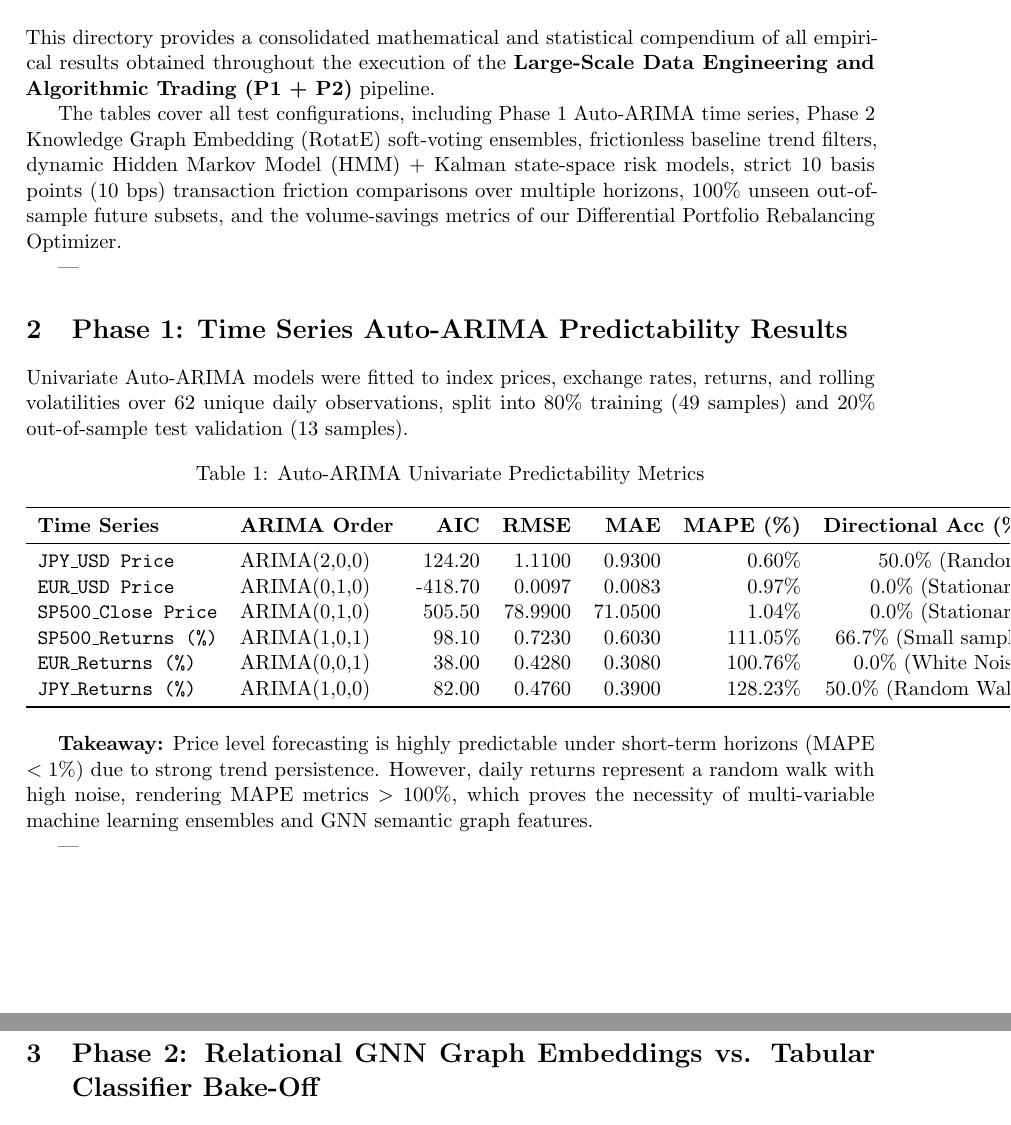
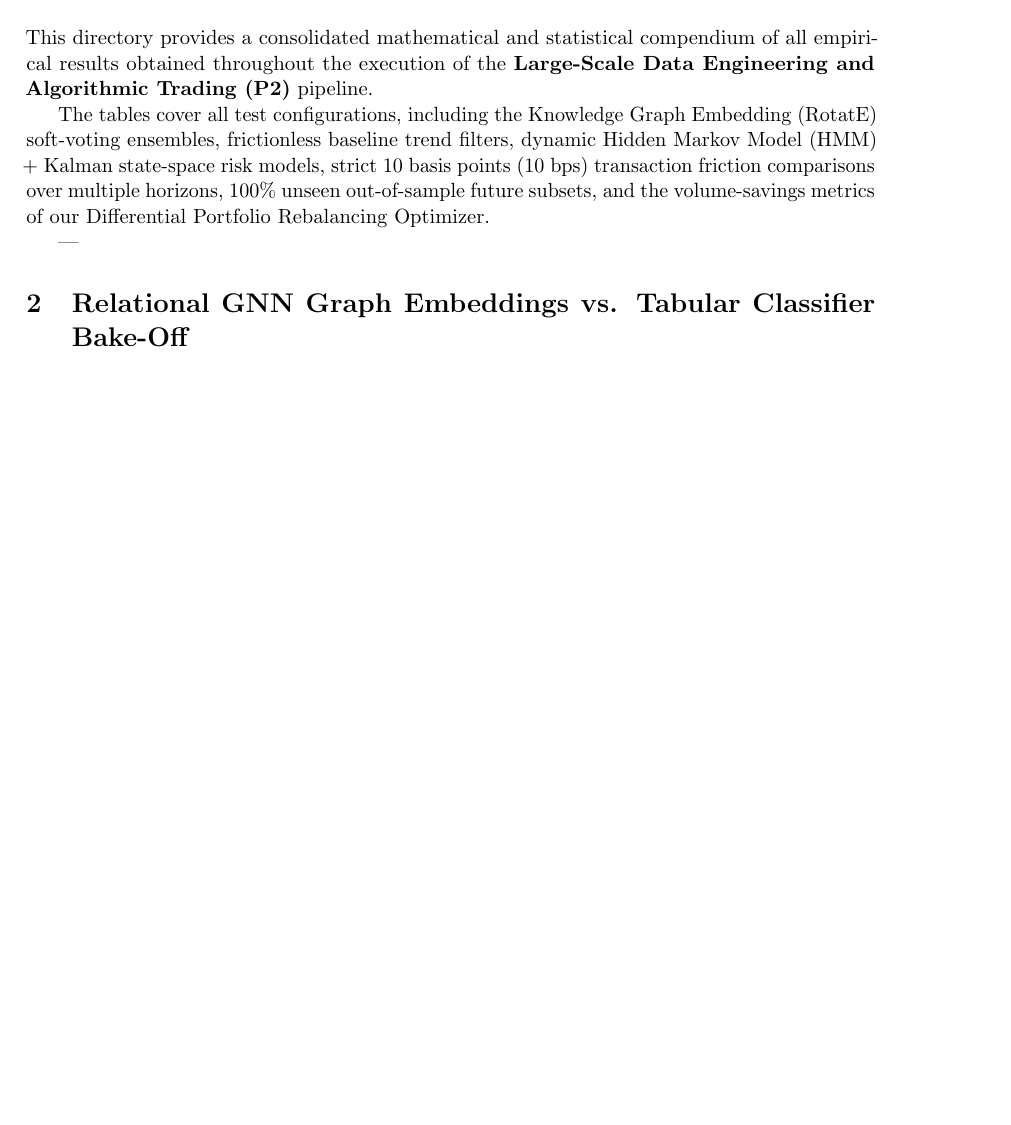
Before and after one commit to Manuel-Rucker01/BDA-P1, a LaTeX document (results.tex): two parts of pages 1 and 2 of 5 before the commit and part of page 1 of 4 after it, the two joined at a grey line, cut so that both start at the same text, the shorter picture padded with empty space. Compiled offline with pdfLaTeX.

Commit message:
delivery: drop ARIMA from the report — this is a P2-only deliverable
Per scope clarification (P2 only, not P1+P2): removed the Phase-1 Auto-ARIMA
results section + table from results.tex and the ARIMA mention in its intro,
and retitled both results.tex and README to "(P2)".

Kept the data-lake (Landing/Formatted/Trusted) descriptions: those zones are
part of the P2 pipeline the Knowledge Graph is built on, and contain no ARIMA.

Co-Authored-By: Claude Opus 4.8 <noreply@anthropic.com>

```diff
--- a/results.tex
+++ b/results.tex
@@ -29,37 +29,13 @@
 \maketitle
 
 \section{Introduction}
-This directory provides a consolidated mathematical and statistical compendium of all empirical results obtained throughout the execution of the \textbf{Large-Scale Data Engineering and Algorithmic Trading (P1 + P2)} pipeline.
+This directory provides a consolidated mathematical and statistical compendium of all empirical results obtained throughout the execution of the \textbf{Large-Scale Data Engineering and Algorithmic Trading (P2)} pipeline.
 
-The tables cover all test configurations, including Phase 1 Auto-ARIMA time series, Phase 2 Knowledge Graph Embedding (RotatE) soft-voting ensembles, frictionless baseline trend filters, dynamic Hidden Markov Model (HMM) + Kalman state-space risk models, strict 10 basis points (10 bps) transaction friction comparisons over multiple horizons, 100\% unseen out-of-sample future subsets, and the volume-savings metrics of our Differential Portfolio Rebalancing Optimizer.
+The tables cover all test configurations, including the Knowledge Graph Embedding (RotatE) soft-voting ensembles, frictionless baseline trend filters, dynamic Hidden Markov Model (HMM) + Kalman state-space risk models, strict 10 basis points (10 bps) transaction friction comparisons over multiple horizons, 100\% unseen out-of-sample future subsets, and the volume-savings metrics of our Differential Portfolio Rebalancing Optimizer.
 
 ---
 
-\section{Phase 1: Time Series Auto-ARIMA Predictability Results}
-Univariate Auto-ARIMA models were fitted to index prices, exchange rates, returns, and rolling volatilities over 62 unique daily observations, split into 80\% training (49 samples) and 20\% out-of-sample test validation (13 samples).
-
-\begin{table}[h!]
-\centering
-\caption{Auto-ARIMA Univariate Predictability Metrics}
-\begin{tabular}{llrrrrr}
-\toprule
-\textbf{Time Series} & \textbf{ARIMA Order} & \textbf{AIC} & \textbf{RMSE} & \textbf{MAE} & \textbf{MAPE (\%)} & \textbf{Directional Acc (\%)} \\
-\midrule
-\texttt{JPY\_USD Price} & ARIMA(2,0,0) & 124.20 & 1.1100 & 0.9300 & 0.60\% & 50.0\% (Random) \\
-\texttt{EUR\_USD Price} & ARIMA(0,1,0) & -418.70 & 0.0097 & 0.0083 & 0.97\% & 0.0\% (Stationary) \\
-\texttt{SP500\_Close Price} & ARIMA(0,1,0) & 505.50 & 78.9900 & 71.0500 & 1.04\% & 0.0\% (Stationary) \\
-\texttt{SP500\_Returns (\%)} & ARIMA(1,0,1) & 98.10 & 0.7230 & 0.6030 & 111.05\% & 66.7\% (Small sample) \\
-\texttt{EUR\_Returns (\%)} & ARIMA(0,0,1) & 38.00 & 0.4280 & 0.3080 & 100.76\% & 0.0\% (White Noise) \\
-\texttt{JPY\_Returns (\%)} & ARIMA(1,0,0) & 82.00 & 0.4760 & 0.3900 & 128.23\% & 50.0\% (Random Walk) \\
-\bottomrule
-\end{tabular}
-\end{table}
-
-\textbf{Takeaway:} Price level forecasting is highly predictable under short-term horizons (MAPE $< 1\%$) due to strong trend persistence. However, daily returns represent a random walk with high noise, rendering MAPE metrics $>100\%$, which proves the necessity of multi-variable machine learning ensembles and GNN semantic graph features.
-
----
-
-\section{Phase 2: Relational GNN Graph Embeddings vs. Tabular Classifier Bake-Off}
+\section{Relational GNN Graph Embeddings vs. Tabular Classifier Bake-Off}
 We retrained the PyTorch \textbf{RotatE} relational graph embedding model on our expanded 12-month Exploitation Zone master dataset (representing **481,027 observations**). Table 2 summarizes the performance bake-off across feature sets and boosting classifiers under a strict temporal 80/20 train/test split.
 
 \begin{table}[h!]
```
Also changed, not shown: README.md.
